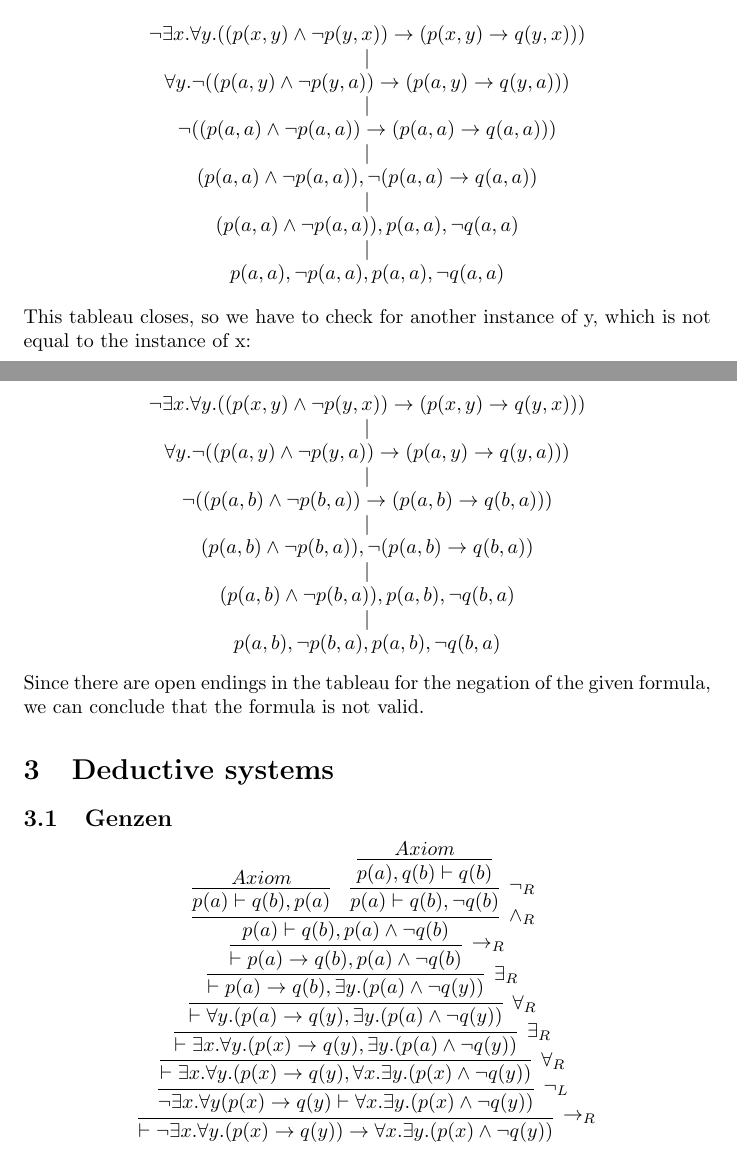
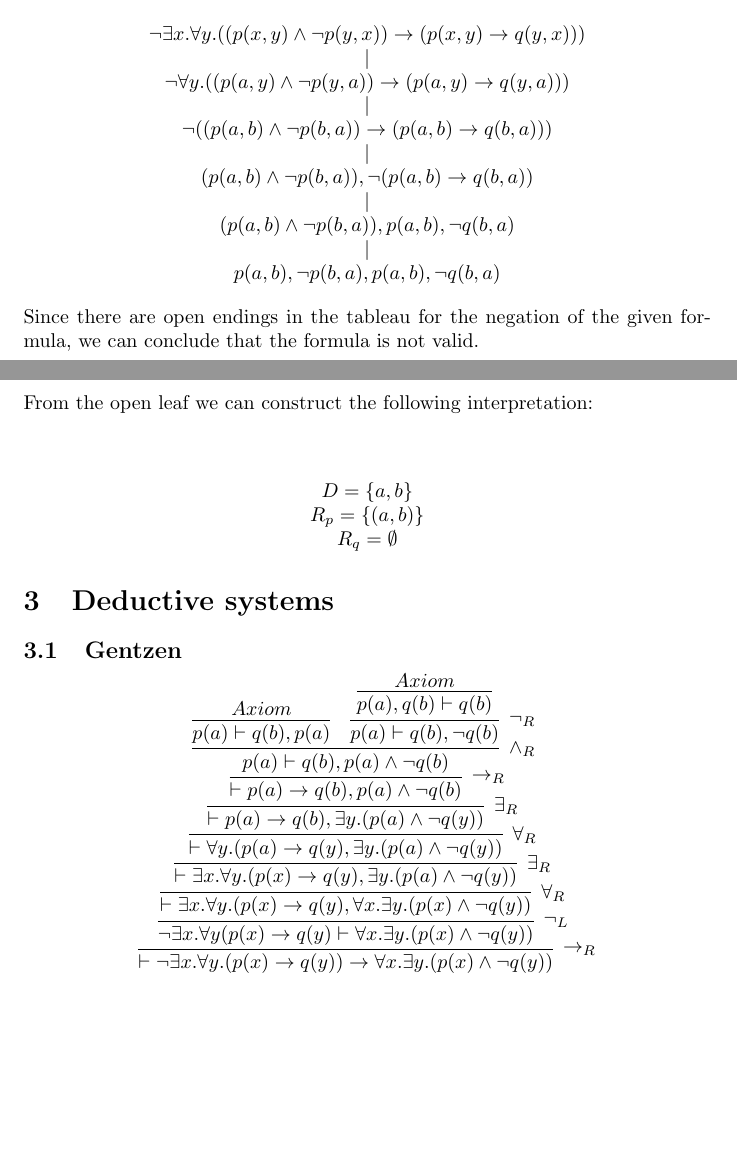
Before and after one commit to dijkpah/advanced_logic, a LaTeX problem sheet (Exercise 2/report.tex): two parts of pages 1 and 2 of 4, joined at a grey line, cut so that both start at the same text, the shorter picture padded with empty space. Compiled offline with pdfLaTeX.

Commit message:
corrected solution 2, included counterexample

```diff
--- a/Exercise 2/report.tex
+++ b/Exercise 2/report.tex
@@ -54,25 +54,11 @@ Where $cats$ is the set of all cats.\\
 h(c) returns TRUE if cat $c$ is in the house.\\
 eq(a,b) returns TRUE if cat $a$ and $b$ are the same cat.
 \section{Semantic Tableaux}
+
 \begin{center}
 $\neg\exists x.\forall y.((p(x,y) \wedge \neg p(y,x))\rightarrow (p(x,y) \rightarrow q(y,x)))$
 \\$|$\\
-$\forall y.\neg((p(a,y) \wedge \neg p(y,a))\rightarrow (p(a,y) \rightarrow q(y,a)))$
-\\$|$\\
-$\neg ((p(a,a) \wedge \neg p(a,a))\rightarrow (p(a,a) \rightarrow q(a,a)))$
-\\$|$\\
-$(p(a,a) \wedge \neg p(a,a)), \neg(p(a,a) \rightarrow q(a,a))$
-\\$|$\\
-$(p(a,a) \wedge \neg p(a,a)), p(a,a), \neg q(a,a)$
-\\$|$\\
-$p(a,a), \neg p(a,a), p(a,a), \neg q(a,a)$
-\end{center}
-\noindent This tableau closes, so we have to check for another instance of y, which is not equal to the instance of x:
-\\
-\begin{center}
-$\neg\exists x.\forall y.((p(x,y) \wedge \neg p(y,x))\rightarrow (p(x,y) \rightarrow q(y,x)))$
-\\$|$\\
-$\forall y.\neg((p(a,y) \wedge \neg p(y,a))\rightarrow (p(a,y) \rightarrow q(y,a)))$
+$\neg\forall y.((p(a,y) \wedge \neg p(y,a))\rightarrow (p(a,y) \rightarrow q(y,a)))$
 \\$|$\\
 $\neg ((p(a,b) \wedge \neg p(b,a))\rightarrow (p(a,b) \rightarrow q(b,a)))$
 \\$|$\\
@@ -82,11 +68,18 @@ $(p(a,b) \wedge \neg p(b,a)), p(a,b), \neg q(b,a)$
 \\$|$\\
 $p(a,b), \neg p(b,a), p(a,b), \neg q(b,a)$
 \end{center}
-\noindent Since there are open endings in the tableau for the negation of the given formula, we can conclude that the formula is not valid.
-
+\noindent Since there are open endings in the tableau for the negation of the given formula, we can conclude that the formula is not valid.\\
+\\
+From the open leaf we can construct the following interpretation:\\
+\\
+\begin{center}
+$D = \{a,b\}$\\
+$R_p = \{(a,b)\}$\\
+$R_q = \emptyset$
+\end{center}
 \section{Deductive systems}
 
-\subsection{Genzen}
+\subsection{Gentzen}
 $$
 \infer[\rightarrow_R]{\vdash\neg\exists x.\forall y.(p(x)\rightarrow q(y))\rightarrow\forall x. \exists y.(p(x)\wedge \neg q(y))}{
 \infer[\neg_L]{\neg \exists x.\forall y(p(x)\rightarrow q(y)\vdash \forall x.\exists y.(p(x)\wedge \neg q(y))}{
```
